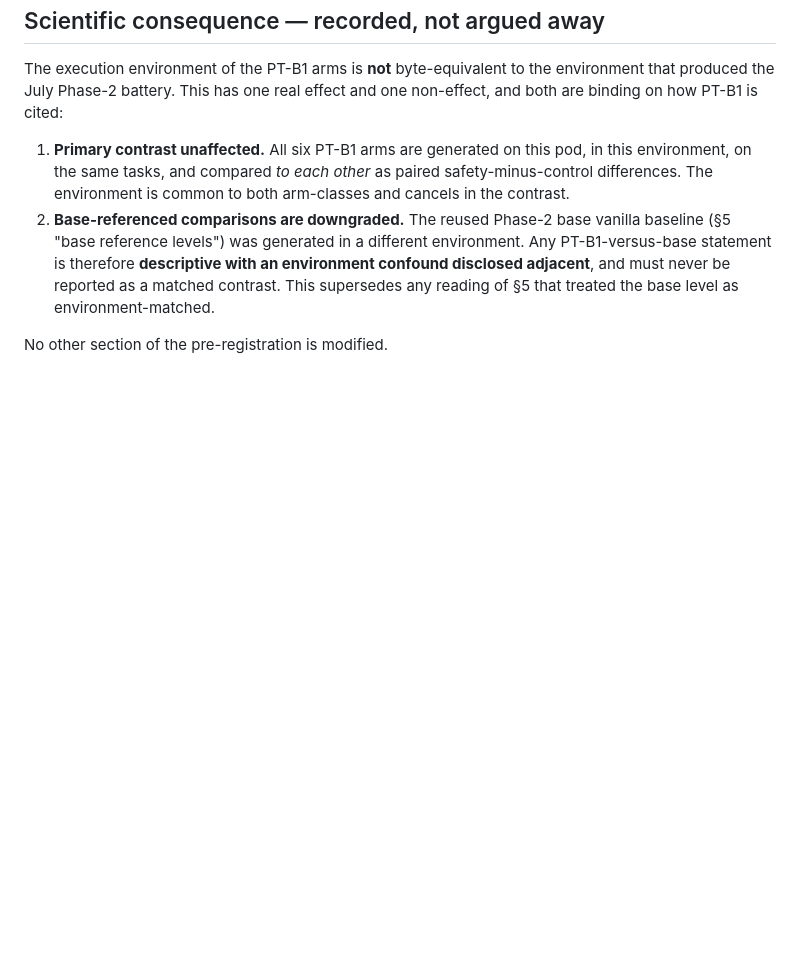
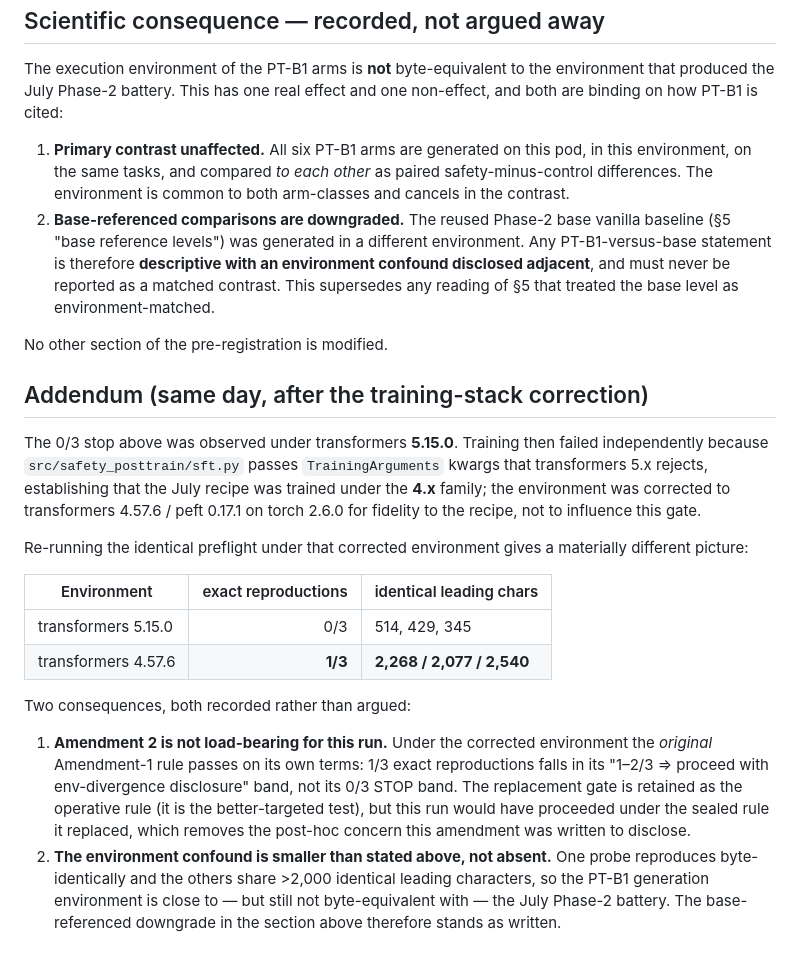
Before and after one commit to tonysu17/reasoning-on-a-manifold, a Markdown page: results/prereg/PTB1_AMENDMENT_2_2026-08-20.md, the part around the change. Drawn GitHub-style; blank space fills up the shorter version.

Commit message:
PT-B1 Amendment 2 addendum: gate passes on ORIGINAL terms under the 4.x stack
Correcting the training stack to transformers 4.x (required for recipe
fidelity, not chosen for this gate) also moved generation much closer to the
July battery: 1/3 exact reproductions with 2,077-2,540 identical leading
chars, versus 0/3 and ~430 under 5.15.0. That lands in Amendment 1's own
'1-2/3 proceed with disclosure' band, so this run would have proceeded under
the sealed rule Amendment 2 replaced — the post-hoc concern is removed. The
environment confound on base-referenced comparisons is smaller than first
stated but not absent, so that downgrade stands.

Co-Authored-By: Claude Fable 5 <noreply@anthropic.com>

```diff
--- a/results/prereg/PTB1_AMENDMENT_2_2026-08-20.md
+++ b/results/prereg/PTB1_AMENDMENT_2_2026-08-20.md
@@ -85,3 +85,35 @@ and one non-effect, and both are binding on how PT-B1 is cited:
    treated the base level as environment-matched.
 
 No other section of the pre-registration is modified.
+
+## Addendum (same day, after the training-stack correction)
+
+The 0/3 stop above was observed under transformers **5.15.0**. Training then
+failed independently because `src/safety_posttrain/sft.py` passes
+`TrainingArguments` kwargs that transformers 5.x rejects, establishing that
+the July recipe was trained under the **4.x** family; the environment was
+corrected to transformers 4.57.6 / peft 0.17.1 on torch 2.6.0 for fidelity to
+the recipe, not to influence this gate.
+
+Re-running the identical preflight under that corrected environment gives a
+materially different picture:
+
+| Environment | exact reproductions | identical leading chars |
+|---|---:|---|
+| transformers 5.15.0 | 0/3 | 514, 429, 345 |
+| transformers 4.57.6 | **1/3** | **2,268 / 2,077 / 2,540** |
+
+Two consequences, both recorded rather than argued:
+
+1. **Amendment 2 is not load-bearing for this run.** Under the corrected
+   environment the *original* Amendment-1 rule passes on its own terms: 1/3
+   exact reproductions falls in its "1–2/3 ⇒ proceed with env-divergence
+   disclosure" band, not its 0/3 STOP band. The replacement gate is retained
+   as the operative rule (it is the better-targeted test), but this run would
+   have proceeded under the sealed rule it replaced, which removes the
+   post-hoc concern this amendment was written to disclose.
+2. **The environment confound is smaller than stated above, not absent.** One
+   probe reproduces byte-identically and the others share >2,000 identical
+   leading characters, so the PT-B1 generation environment is close to — but
+   still not byte-equivalent with — the July Phase-2 battery. The
+   base-referenced downgrade in the section above therefore stands as written.
```
